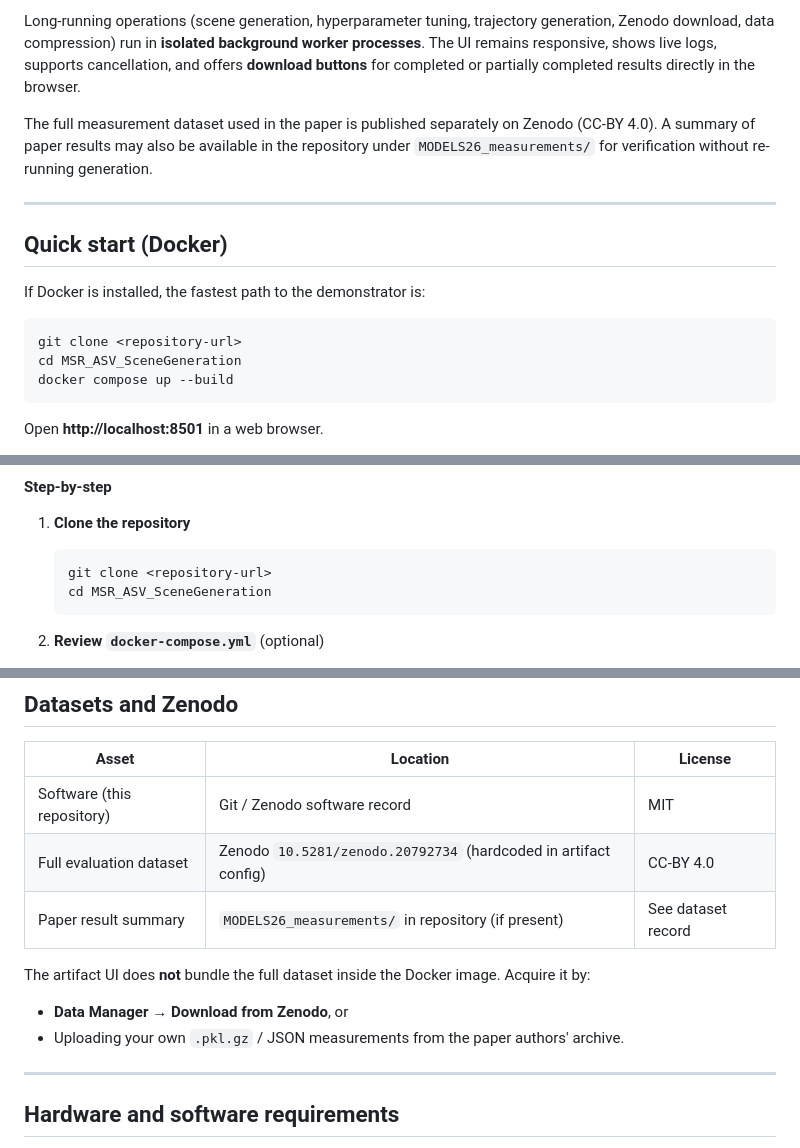
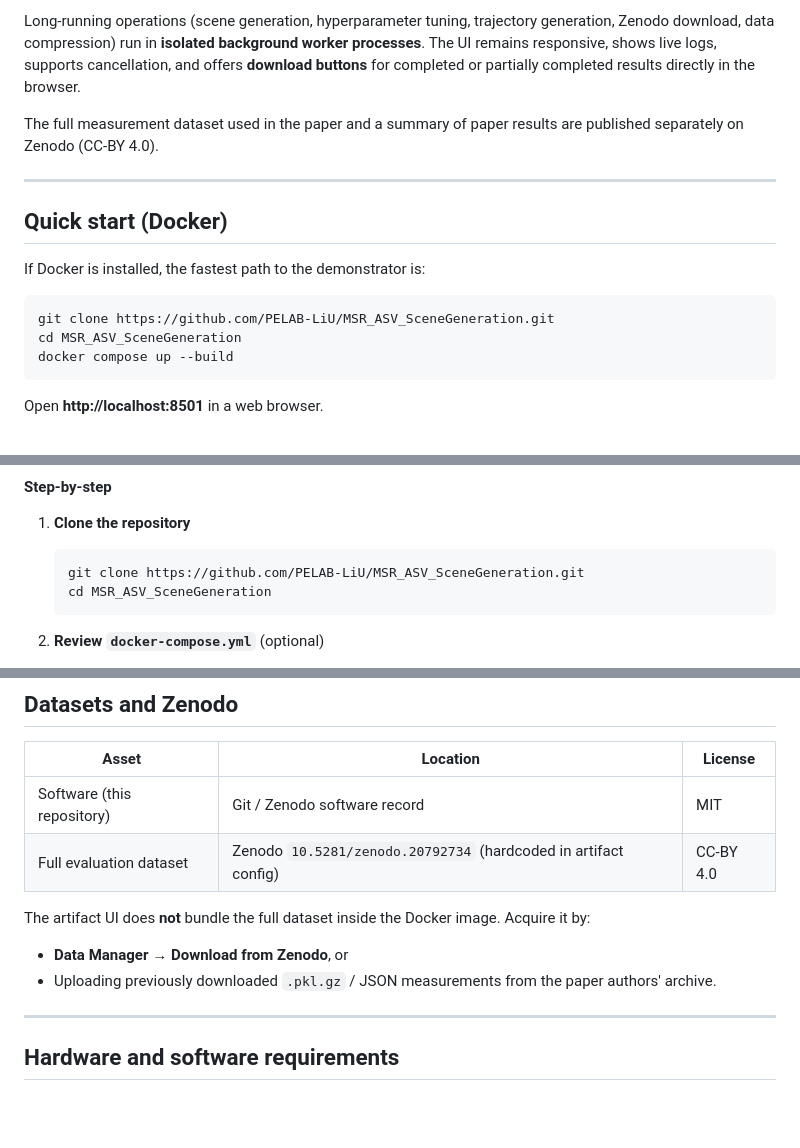
Before and after one commit to PELAB-LiU/MSR_ASV_SceneGeneration, a Markdown page: README.md, 3 parts joined by grey strips. GitHub-like rendering; blank space fills up the shorter version.

````diff
--- a/README.md
+++ b/README.md
@@ -63,7 +63,7 @@ All artifact evaluation workflows are exposed through a **browser-based Streamli
 
 Long-running operations (scene generation, hyperparameter tuning, trajectory generation, Zenodo download, data compression) run in **isolated background worker processes**. The UI remains responsive, shows live logs, supports cancellation, and offers **download buttons** for completed or partially completed results directly in the browser.
 
-The full measurement dataset used in the paper is published separately on Zenodo (CC-BY 4.0). A summary of paper results may also be available in the repository under `MODELS26_measurements/` for verification without re-running generation.
+The full measurement dataset used in the paper and a summary of paper results are published separately on Zenodo (CC-BY 4.0).
 
 ---
 
@@ -72,7 +72,7 @@ The full measurement dataset used in the paper is published separately on Zenodo
 If Docker is installed, the fastest path to the demonstrator is:
 
 ```bash
-git clone <repository-url>
+git clone https://github.com/PELAB-LiU/MSR_ASV_SceneGeneration.git
 cd MSR_ASV_SceneGeneration
 docker compose up --build
 ```
@@ -102,7 +102,7 @@ Docker provides a reproducible environment matching the MODELS26 artifact evalua
 1. **Clone the repository**
 
    ```bash
-   git clone <repository-url>
+   git clone https://github.com/PELAB-LiU/MSR_ASV_SceneGeneration.git
    cd MSR_ASV_SceneGeneration
    ```
 
@@ -457,12 +457,11 @@ After generation, follow the [recommended data workflow](#recommended-data-workf
 |-------|----------|---------|
 | Software (this repository) | Git / Zenodo software record | MIT |
 | Full evaluation dataset | Zenodo `10.5281/zenodo.20792734` (hardcoded in artifact config) | CC-BY 4.0 |
-| Paper result summary | `MODELS26_measurements/` in repository (if present) | See dataset record |
 
 The artifact UI does **not** bundle the full dataset inside the Docker image. Acquire it by:
 
 - **Data Manager → Download from Zenodo**, or
-- Uploading your own `.pkl.gz` / JSON measurements from the paper authors' archive.
+- Uploading previously downloaded `.pkl.gz` / JSON measurements from the paper authors' archive.
 
 ---
 
````
Also changed, not shown: other parts of README.md (+1 -1 lines).
